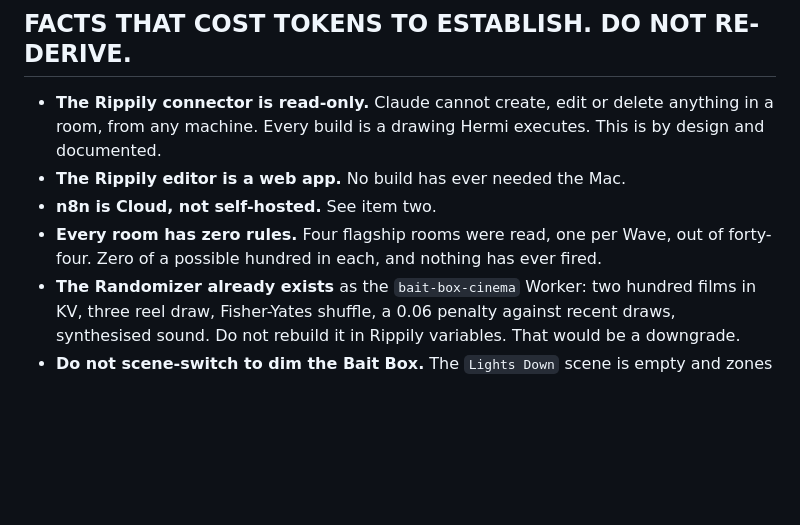
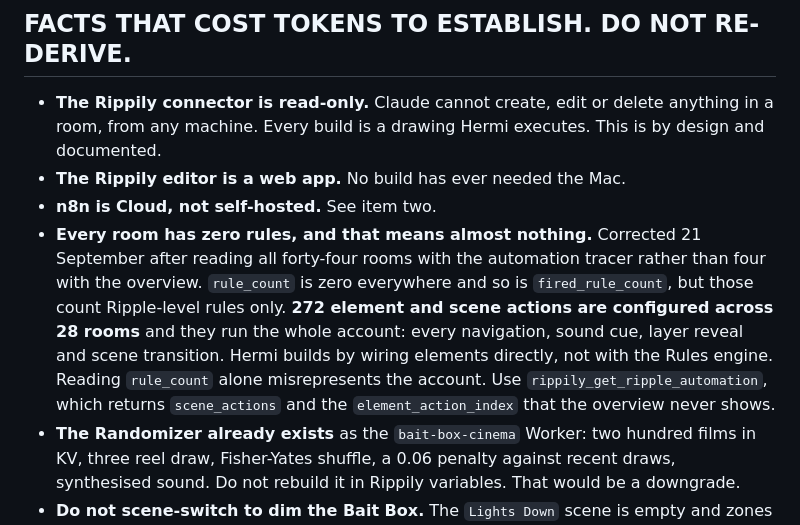
Before and after one commit to PapaStarfire/bee-cairn-backend, a Markdown page: HANDOFF.md, the part around one of its changes. GitHub-like rendering; blank space fills up the shorter version.

```diff
--- a/HANDOFF.md
+++ b/HANDOFF.md
@@ -204,9 +279,17 @@ A new cord arrives 21 September. Until the Mac wakes, these cannot move:
   Hermi executes. This is by design and documented.
 - **The Rippily editor is a web app.** No build has ever needed the Mac.
 - **n8n is Cloud, not self-hosted.** See item two.
-- **Every room has zero rules.** Four flagship rooms were read, one per
-  Wave, out of forty-four. Zero of a possible hundred in each, and
-  nothing has ever fired.
+- **Every room has zero rules, and that means almost nothing.** Corrected
+  21 September after reading all forty-four rooms with the automation
+  tracer rather than four with the overview. `rule_count` is zero
+  everywhere and so is `fired_rule_count`, but those count Ripple-level
+  rules only. **272 element and scene actions are configured across 28
+  rooms** and they run the whole account: every navigation, sound cue,
+  layer reveal and scene transition. Hermi builds by wiring elements
+  directly, not with the Rules engine. Reading `rule_count` alone
+  misrepresents the account. Use `rippily_get_ripple_automation`, which
+  returns `scene_actions` and the `element_action_index` that the
+  overview never shows.
 - **The Randomizer already exists** as the `bait-box-cinema` Worker: two
   hundred films in KV, three reel draw, Fisher-Yates shuffle, a 0.06
   penalty against recent draws, synthesised sound. Do not rebuild it in
```
Also changed, not shown: other parts of HANDOFF.md (+80 -5 lines).
